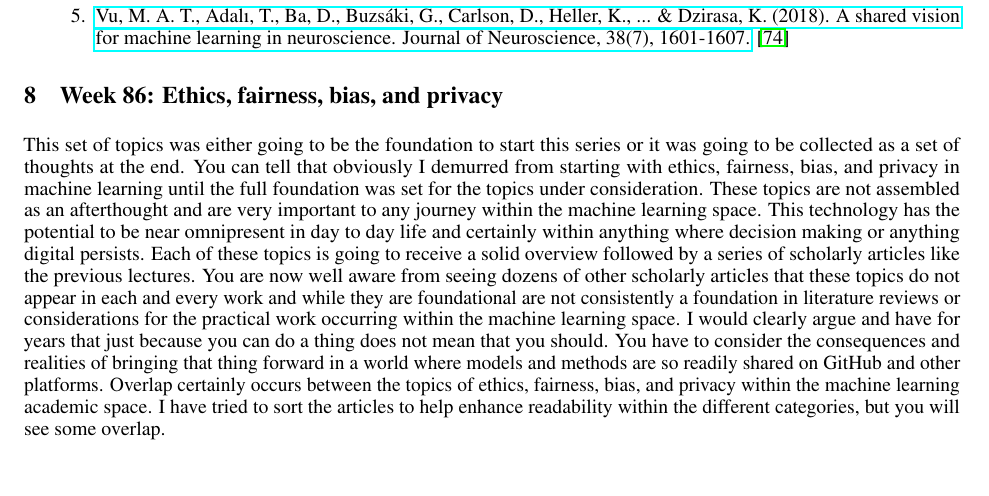
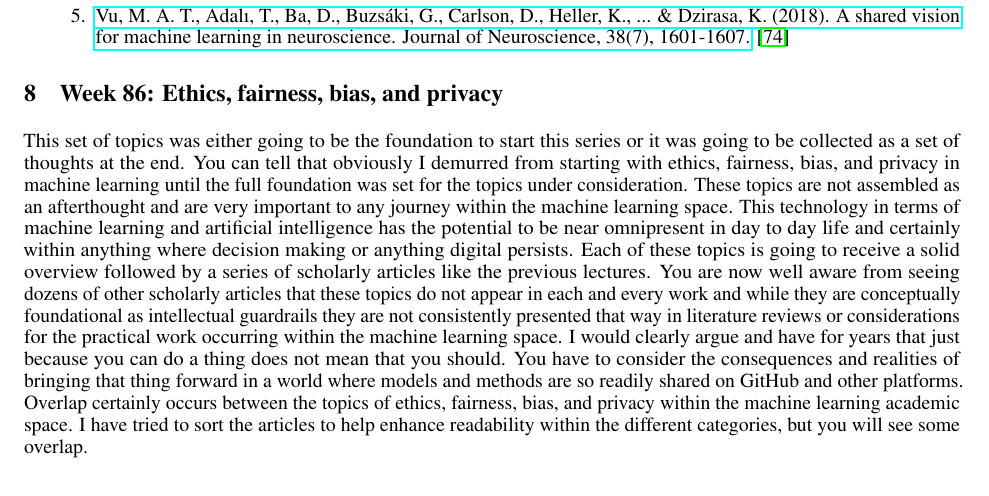
Before and after one commit to nelslindahlx/Introduction-to-machine-learning-syllabus-2022, a LaTeX paper (syllabus.tex): part of page 12 of 19, cut so that both start at the same text. Compiled offline with pdfLaTeX.

Commit message:
Add files via upload
minor updates

```diff
--- a/syllabus.tex
+++ b/syllabus.tex
@@ -376,7 +375,7 @@ Neuroscience is a complex topic to dig into in general. Studying the nervous sys
 \end{enumerate}
 
 \section{Week 86: Ethics, fairness, bias, and privacy}
-This set of topics was either going to be the foundation to start this series or it was going to be collected as a set of thoughts at the end. You can tell that obviously I demurred from starting with ethics, fairness, bias, and privacy in machine learning until the full foundation was set for the topics under consideration. These topics are not assembled as an afterthought and are very important to any journey within the machine learning space. This technology has the potential to be near omnipresent in day to day life and certainly within anything where decision making or anything digital persists. Each of these topics is going to receive a solid overview followed by a series of scholarly articles like the previous lectures. You are now well aware from seeing dozens of other scholarly articles that these topics do not appear in each and every work and while they are foundational are not consistently a foundation in literature reviews or considerations for the practical work occurring within the machine learning space. I would clearly argue and have for years that just because you can do a thing does not mean that you should. You have to consider the consequences and realities of bringing that thing forward in a world where models and methods are so readily shared on GitHub and other platforms.
+This set of topics was either going to be the foundation to start this series or it was going to be collected as a set of thoughts at the end. You can tell that obviously I demurred from starting with ethics, fairness, bias, and privacy in machine learning until the full foundation was set for the topics under consideration. These topics are not assembled as an afterthought and are very important to any journey within the machine learning space. This technology in terms of machine learning and artificial intelligence has the potential to be near omnipresent in day to day life and certainly within anything where decision making or anything digital persists. Each of these topics is going to receive a solid overview followed by a series of scholarly articles like the previous lectures. You are now well aware from seeing dozens of other scholarly articles that these topics do not appear in each and every work and while they are conceptually foundational as intellectual guardrails they are not consistently presented that way in literature reviews or considerations for the practical work occurring within the machine learning space. I would clearly argue and have for years that just because you can do a thing does not mean that you should. You have to consider the consequences and realities of bringing that thing forward in a world where models and methods are so readily shared on GitHub and other platforms.
 Overlap certainly occurs between the topics of ethics, fairness, bias, and privacy within the machine learning academic space. I have tried to sort the articles to help enhance readability within the different categories, but you will see some overlap.
 
 \paragraph{Ethics} - This topic got covered back in week 65. I’m going to rework part of that content here so if it feels familiar that is consistent with it appearing before about 20 weeks ago. Anybody preparing machine learning content should be comfortable with presenting ethics as a topic of consideration. I firmly believe and hope you would support that effort after coming along for this journey so far into this independent study syllabus. Ethics should be covered as a part of every machine learning course. Perhaps the best way to sum it up as an imperative would be to say, “Just because you can do a thing does not mean you should.” Machine learning opens the door to some incredibly advanced possibilities for drug discovery, medical image screening, or just spam detection to protect your inbox. The choices people make with machine learning use cases is where the technology and ethics have to be aligned. Full stop. That is the point I’m trying to make today and this essay could stop right here.
```
Also changed, not shown: DRAFT Introduction_to_machine_learning_syllabus_2022.pdf, syllabus.tex (1 more changed lines).
